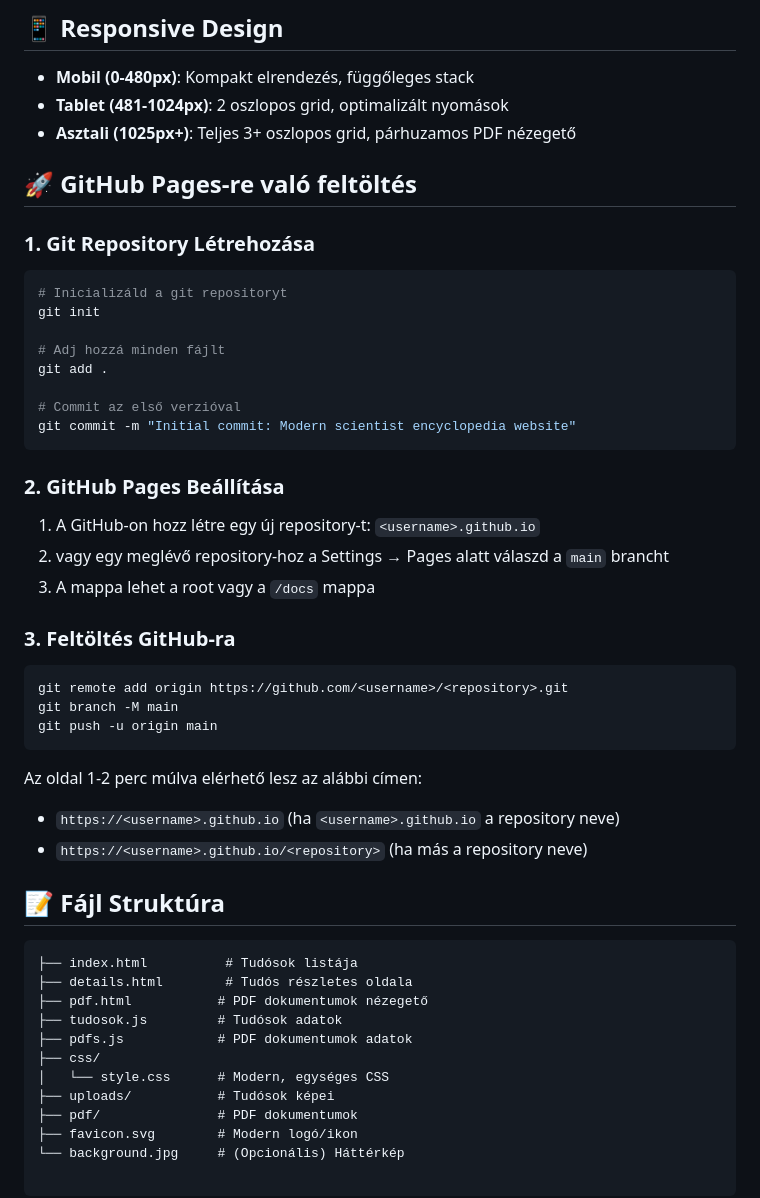
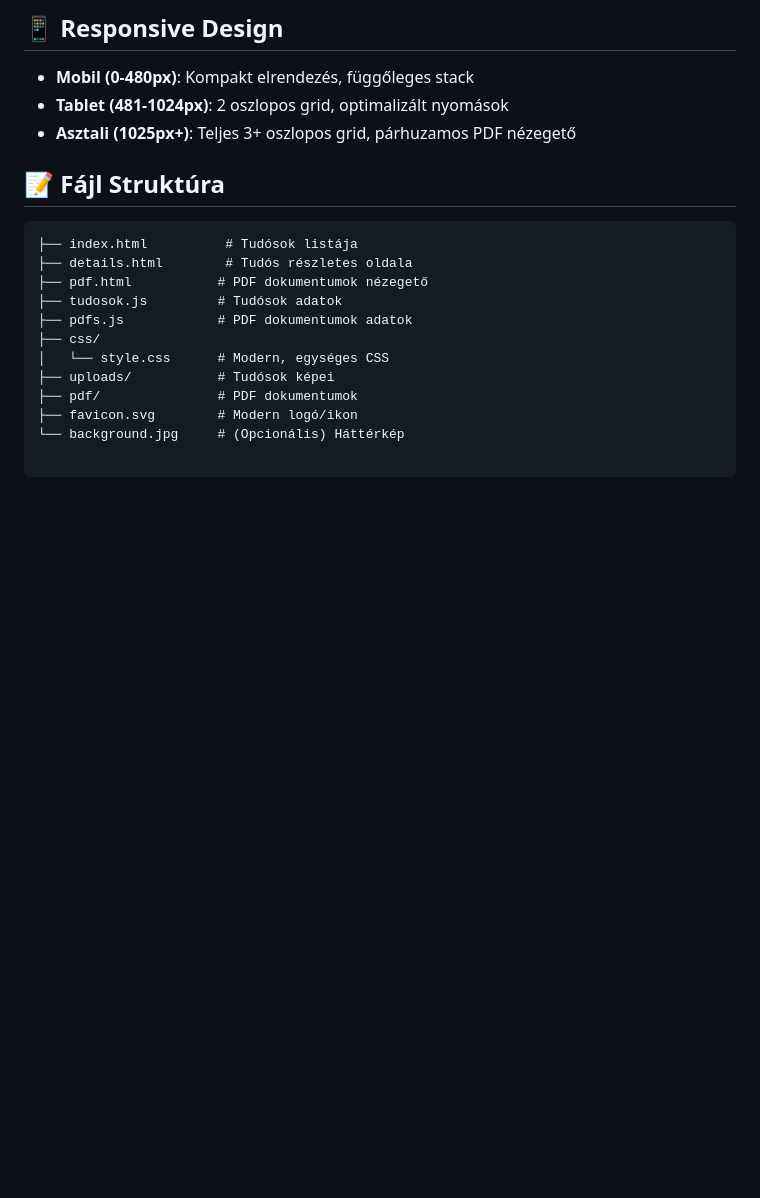
Before and after one commit to dedsecds22/science, a Markdown page: README.md, the part around the change. GitHub-like rendering; blank space fills up the shorter version.

````diff
--- a/README.md
+++ b/README.md
@@ -21,38 +21,7 @@ Egy modern, responsív weboldal a világ legkiválóbb tudósairól és fölfede
 - **Tablet (481-1024px)**: 2 oszlopos grid, optimalizált nyomások
 - **Asztali (1025px+)**: Teljes 3+ oszlopos grid, párhuzamos PDF nézegető
 
-## 🚀 GitHub Pages-re való feltöltés
 
-### 1. Git Repository Létrehozása
-
-```bash
-# Inicializáld a git repositoryt
-git init
-
-# Adj hozzá minden fájlt
-git add .
-
-# Commit az első verzióval
-git commit -m "Initial commit: Modern scientist encyclopedia website"
-```
-
-### 2. GitHub Pages Beállítása
-
-1. A GitHub-on hozz létre egy új repository-t: `<username>.github.io`
-2. vagy egy meglévő repository-hoz a Settings → Pages alatt válaszd a `main` brancht
-3. A mappa lehet a root vagy a `/docs` mappa
-
-### 3. Feltöltés GitHub-ra
-
-```bash
-git remote add origin https://github.com/<username>/<repository>.git
-git branch -M main
-git push -u origin main
-```
-
-Az oldal 1-2 perc múlva elérhető lesz az alábbi címen:
-- `https://<username>.github.io` (ha `<username>.github.io` a repository neve)
-- `https://<username>.github.io/<repository>` (ha más a repository neve)
 
 ## 📝 Fájl Struktúra
 
````
